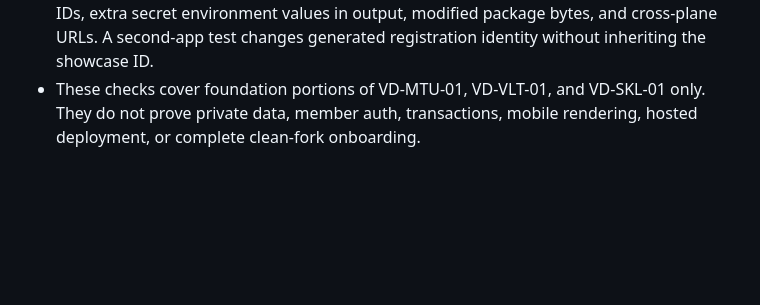
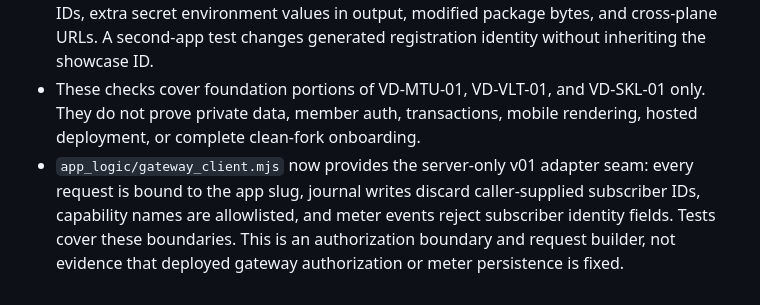
Before and after one commit to Mr-PI-Bala/merit-vdemo, a Markdown page: merit-vdemo docs/IAR/IMPLEMENTATION.md, the part around the change. Rendered like a GitHub page; blank space fills up the shorter version.

Commit message:
docs: record gateway adapter evidence

```diff
--- a/merit-vdemo docs/IAR/IMPLEMENTATION.md
+++ b/merit-vdemo docs/IAR/IMPLEMENTATION.md
@@ -58,3 +58,4 @@ No acceptance row is ACCEPT yet. Record the exact command, revision, timestamp,
 - Local in-app browser at `http://127.0.0.1:4317`: actual shell, legal footer, workbench grid/inspector rendered. Clicking Check connection confirmed the v01 gateway response. Fixed global workbench loading after the first browser check exposed the wrong module loading mode.
 - Public build config allowlists only app identity and generated v01 URLs. Tests reject invalid IDs, extra secret environment values in output, modified package bytes, and cross-plane URLs. A second-app test changes generated registration identity without inheriting the showcase ID.
 - These checks cover foundation portions of VD-MTU-01, VD-VLT-01, and VD-SKL-01 only. They do not prove private data, member auth, transactions, mobile rendering, hosted deployment, or complete clean-fork onboarding.
+- `app_logic/gateway_client.mjs` now provides the server-only v01 adapter seam: every request is bound to the app slug, journal writes discard caller-supplied subscriber IDs, capability names are allowlisted, and meter events reject subscriber identity fields. Tests cover these boundaries. This is an authorization boundary and request builder, not evidence that deployed gateway authorization or meter persistence is fixed.
```
